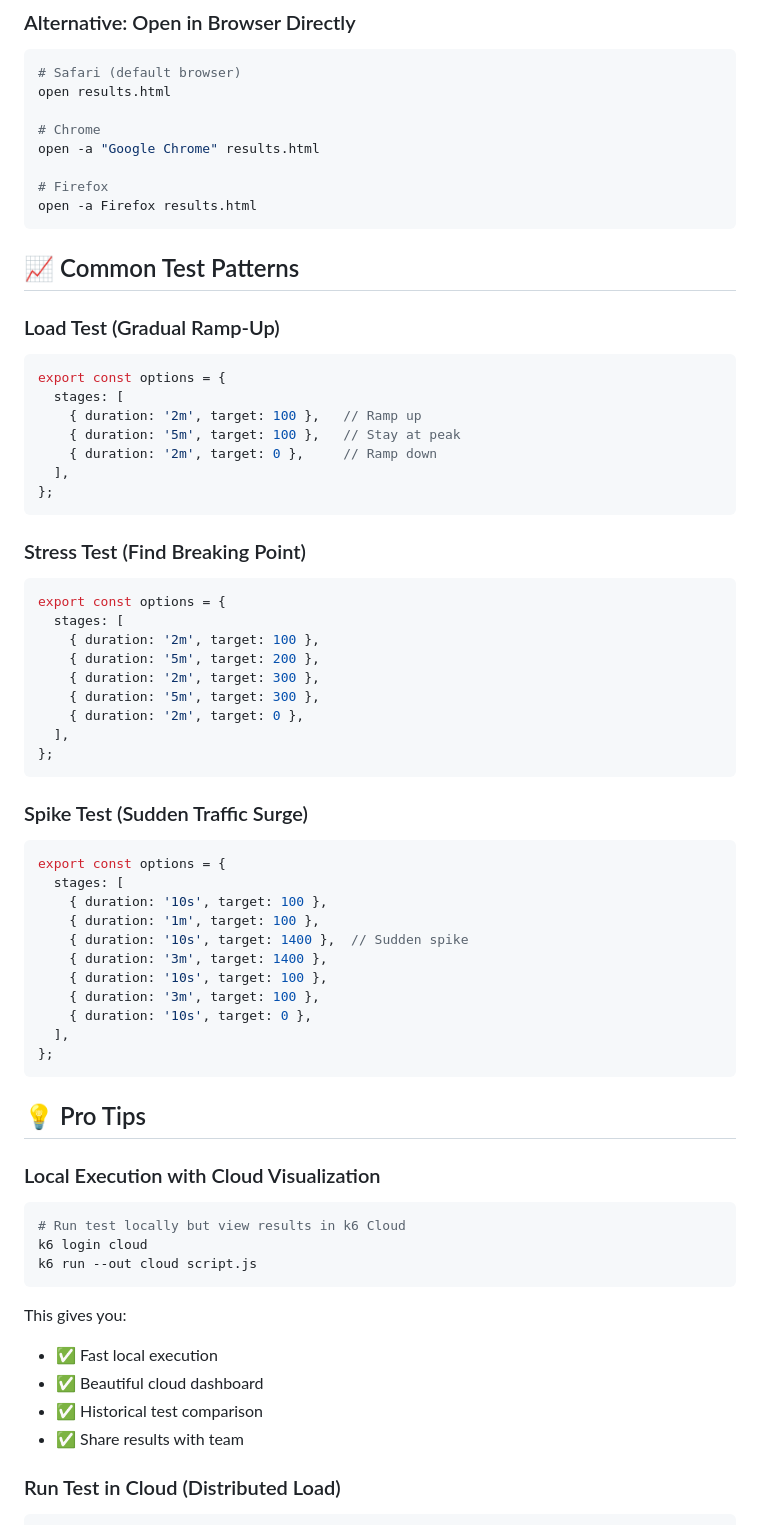
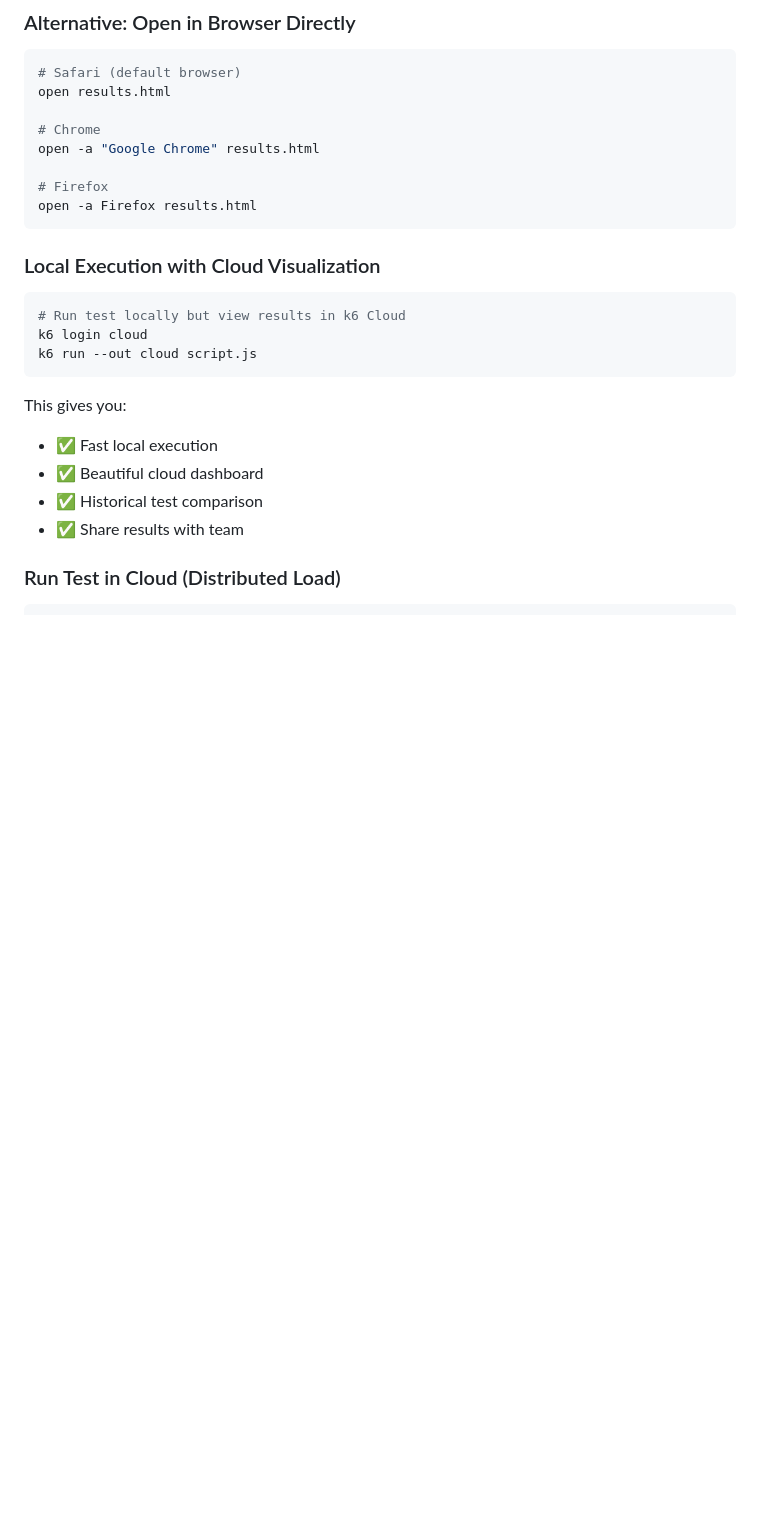
Before and after one commit to sshaiakhmedov/k6, a Markdown page: k6-readme.md, the part around one of its changes. Rendered like a GitHub page; blank space fills up the shorter version.

````diff
--- a/k6-readme.md
+++ b/k6-readme.md
@@ -201,52 +125,6 @@ open -a "Google Chrome" results.html
 # Firefox
 open -a Firefox results.html
 ```
-
-## 📈 Common Test Patterns
-
-### Load Test (Gradual Ramp-Up)
-
-```javascript
-export const options = {
-  stages: [
-    { duration: '2m', target: 100 },   // Ramp up
-    { duration: '5m', target: 100 },   // Stay at peak
-    { duration: '2m', target: 0 },     // Ramp down
-  ],
-};
-```
-
-### Stress Test (Find Breaking Point)
-
-```javascript
-export const options = {
-  stages: [
-    { duration: '2m', target: 100 },
-    { duration: '5m', target: 200 },
-    { duration: '2m', target: 300 },
-    { duration: '5m', target: 300 },
-    { duration: '2m', target: 0 },
-  ],
-};
-```
-
-### Spike Test (Sudden Traffic Surge)
-
-```javascript
-export const options = {
-  stages: [
-    { duration: '10s', target: 100 },
-    { duration: '1m', target: 100 },
-    { duration: '10s', target: 1400 },  // Sudden spike
-    { duration: '3m', target: 1400 },
-    { duration: '10s', target: 100 },
-    { duration: '3m', target: 100 },
-    { duration: '10s', target: 0 },
-  ],
-};
-```
-
-## 💡 Pro Tips
 
 ### Local Execution with Cloud Visualization
 
````
Also changed, not shown: other parts of k6-readme.md (+4 -101 lines).
